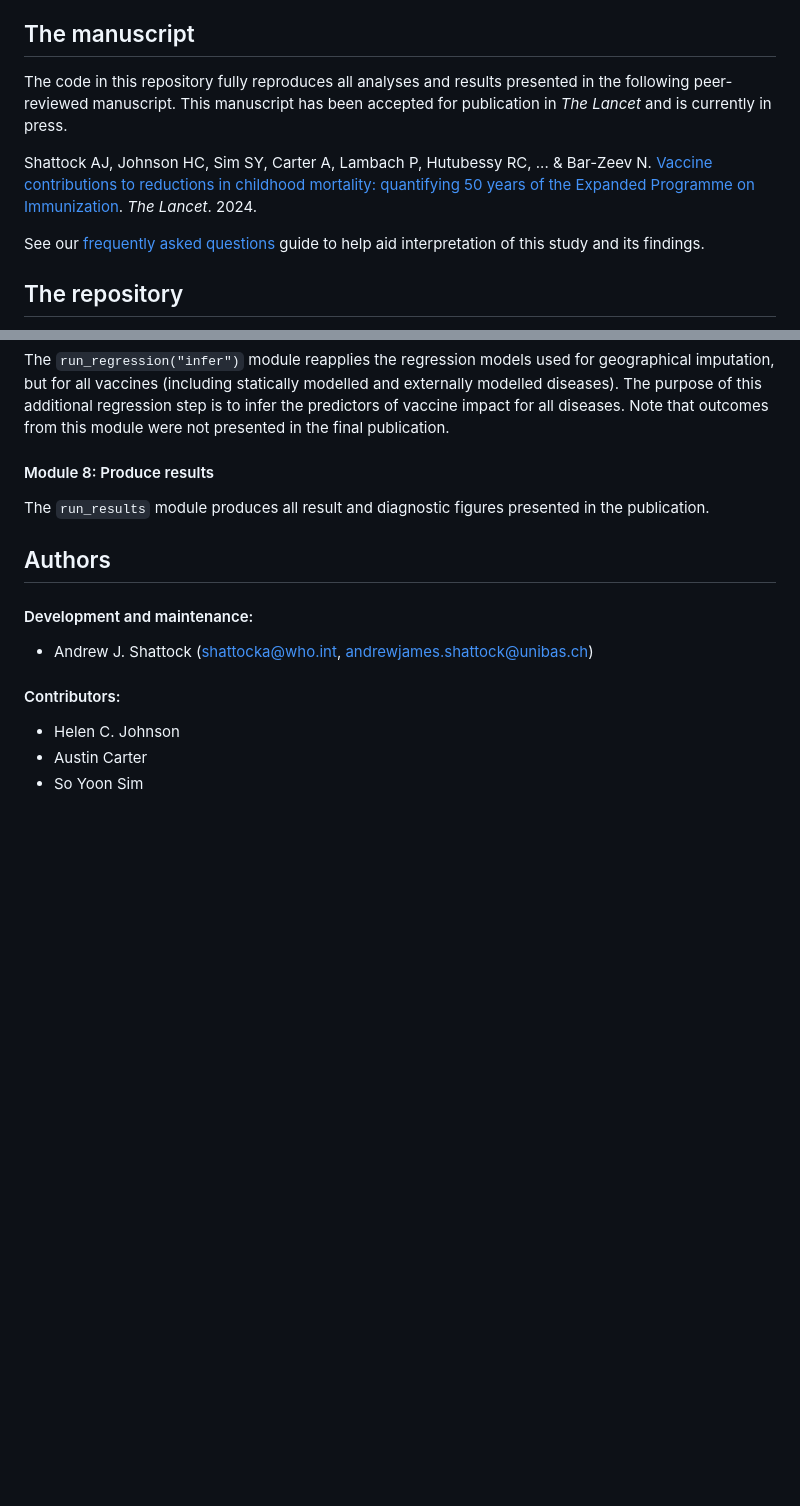
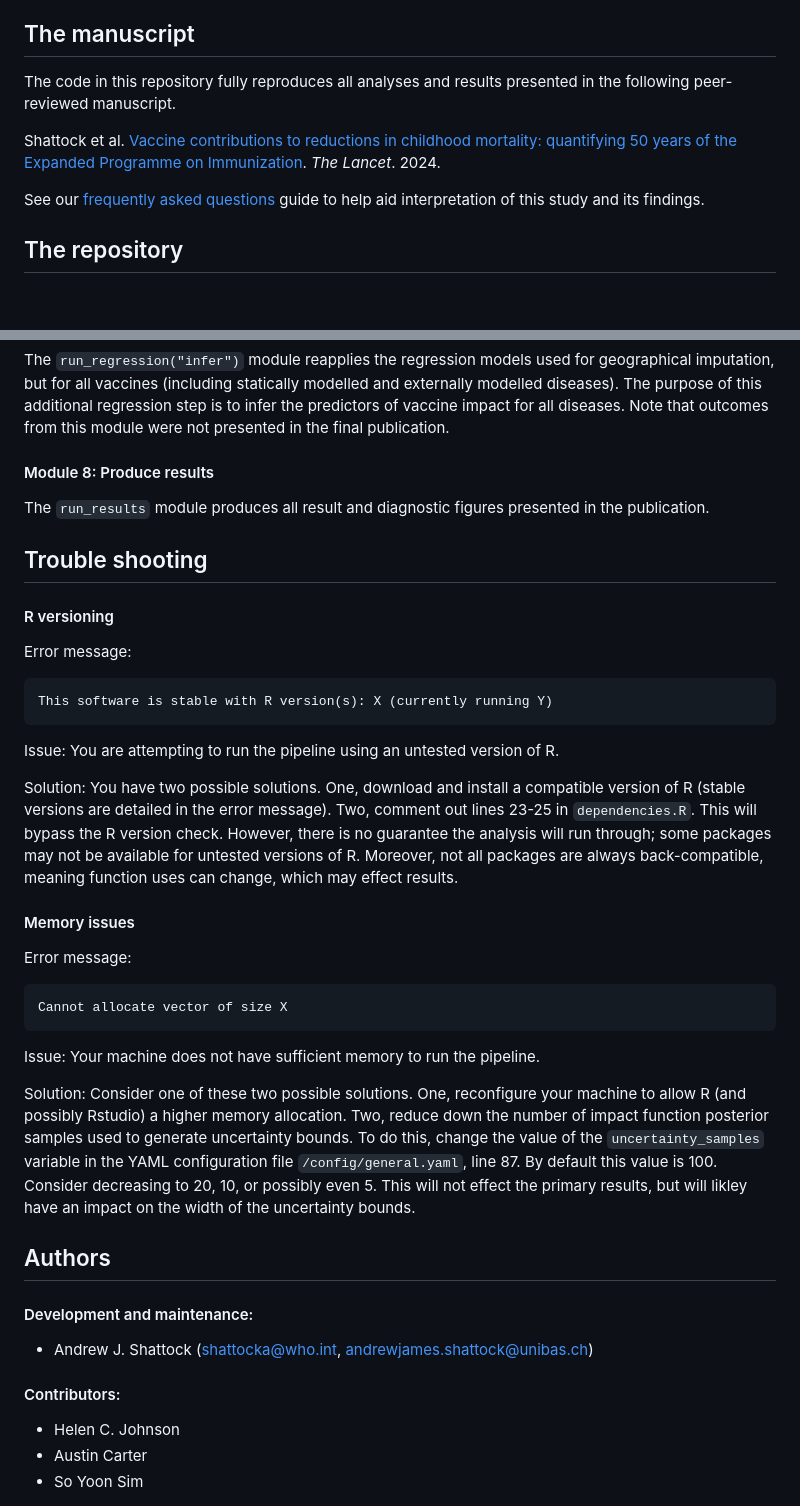
Before and after one commit to ashattock/epi50, a Markdown page: README.md, 2 parts joined by grey strips. GitHub-like rendering; blank space fills up the shorter version.

Commit message:
Add trouble shooting section to readme

````diff
--- a/README.md
+++ b/README.md
@@ -6,7 +6,7 @@ An analytical framework to estimate the global public health impact of 50 years
 
 ## The manuscript
 
-The code in this repository fully reproduces all analyses and results presented in the following peer-reviewed manuscript. This manuscript has been accepted for publication in _The Lancet_ and is currently in press.
+The code in this repository fully reproduces all analyses and results presented in the following peer-reviewed manuscript.
 
-Shattock AJ, Johnson HC, Sim SY, Carter A, Lambach P, Hutubessy RC, ... & Bar-Zeev N. [Vaccine contributions to reductions in childhood mortality: quantifying 50 years of the Expanded Programme on Immunization](https://github.com/WorldHealthOrganization/epi50-vaccine-impact/blob/master/manuscript/). _The Lancet_. 2024.
+Shattock et al. [Vaccine contributions to reductions in childhood mortality: quantifying 50 years of the Expanded Programme on Immunization](https://www.thelancet.com/journals/lancet/article/PIIS0140-6736(24)00850-X/abstract). _The Lancet_. 2024.
 
@@ -82,6 +82,30 @@ The `run_regression("infer")` module reapplies the regression models used for ge
 #### Module 8: Produce results
 The `run_results` module produces all result and diagnostic figures presented in the publication.
 
+## Trouble shooting
+
+#### R versioning
+
+Error message:
+```{r}
+This software is stable with R version(s): X (currently running Y)
+```
+
+Issue: You are attempting to run the pipeline using an untested version of R.
+
+Solution: You have two possible solutions. One, download and install a compatible version of R (stable versions are detailed in the error message). Two, comment out lines 23-25 in `dependencies.R`. This will bypass the R version check. However, there is no guarantee the analysis will run through; some packages may not be available for untested versions of R. Moreover, not all packages are always back-compatible, meaning function uses can change, which may effect results.
+
+#### Memory issues
+
+Error message:
+```{r}
+Cannot allocate vector of size X
+```
+
+Issue: Your machine does not have sufficient memory to run the pipeline.
+
+Solution: Consider one of these two possible solutions. One, reconfigure your machine to allow R (and possibly Rstudio) a higher memory allocation. Two, reduce down the number of impact function posterior samples used to generate uncertainty bounds. To do this, change the value of the `uncertainty_samples` variable in the YAML configuration file `/config/general.yaml`, line 87. By default this value is 100. Consider decreasing to 20, 10, or possibly even 5. This will not effect the primary results, but will likley have an impact on the width of the uncertainty bounds.
+
 ## Authors
 
 #### Development and maintenance:
````
Also changed, not shown: other parts of README.md (+1 -1 lines).
